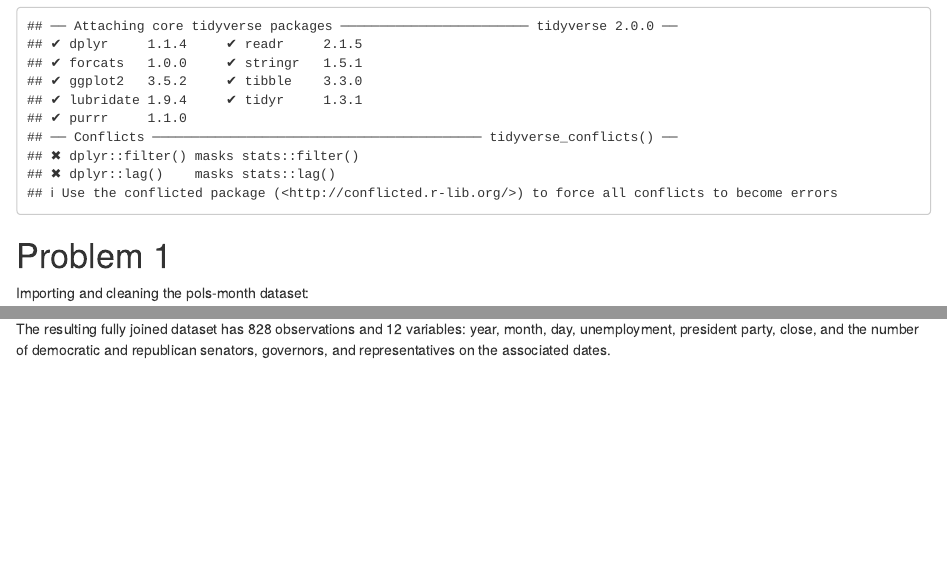
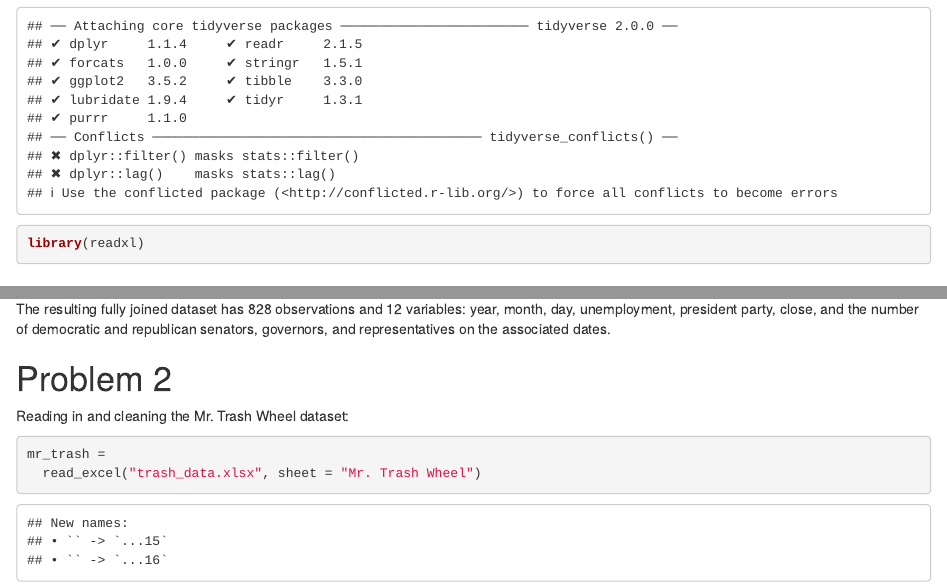
Before and after one commit to rachelenovick/p8105_hw2_ren2121, an R Markdown document (p8105_hw2_ren2121.Rmd): the page in a window 1100 px wide, from 170 px down, and a second part further down, joined at a grey line. The pictures show the output file p8105_hw2_ren2121.html that the author committed with the source, opened offline.

Commit message:
Reading in the dataset

````diff
--- a/p8105_hw2_ren2121.Rmd
+++ b/p8105_hw2_ren2121.Rmd
@@ -8,6 +8,7 @@ Loading the tidyverse library.
 
 ```{r}
 library(tidyverse)
+library(readxl)
 ```
 
 # Problem 1
@@ -88,3 +89,14 @@ The snp dataset has 787 observations and 4 variables (after cleaning), and provi
 The unemployment dataset contains 68 observations and 3 variables (after cleaning), and provides information on the percentage of unemployment by date. The variables it includes are: year, month, and % unemployment associated with the month/year.
 
 The resulting fully joined dataset has 828 observations and 12 variables: year, month, day, unemployment, president party, close, and the number of democratic and republican senators, governors, and representatives on the associated dates.
+
+# Problem 2
+
+Reading in and cleaning the Mr. Trash Wheel dataset:
+
+```{r}
+
+mr_trash =
+  read_excel("trash_data.xlsx", sheet = "Mr. Trash Wheel")
+
+```
````
Also changed, not shown: p8105_hw2_ren2121.html, trash_data.xlsx (added).
